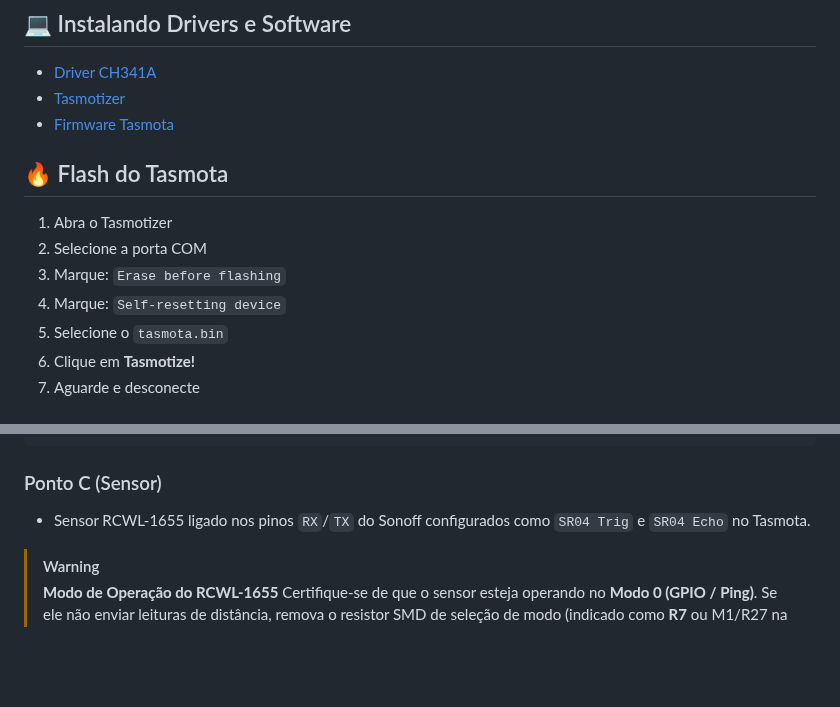
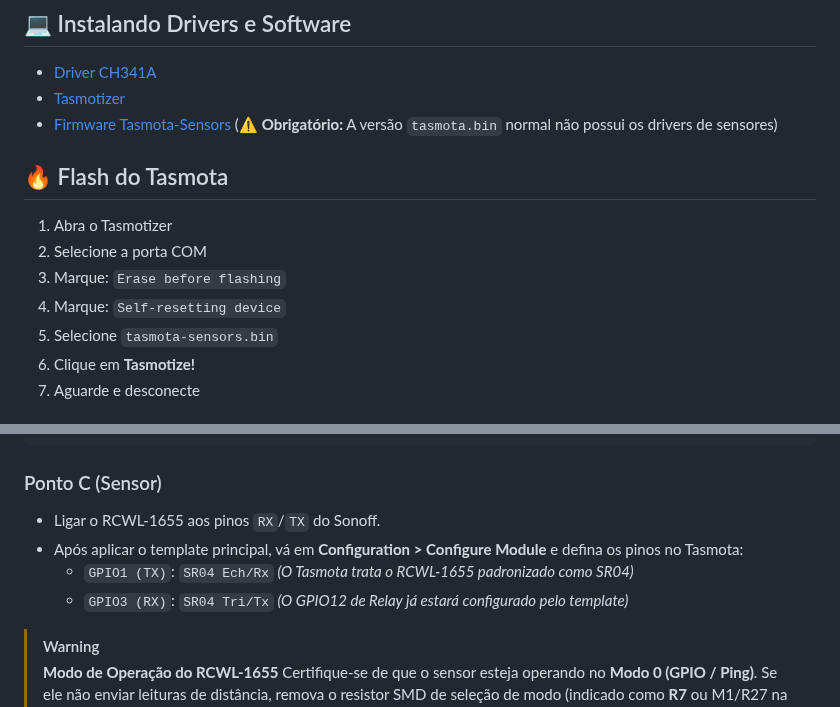
Before and after one commit to CaTeIM/DIY, a Markdown page: bomba_dagua_automatica.md, 2 parts joined by grey strips. GitHub-like rendering; blank space fills up the shorter version.

````diff
--- a/bomba_dagua_automatica.md
+++ b/bomba_dagua_automatica.md
@@ -67,7 +67,7 @@ Sistema automatizado para acionamento remoto de uma bomba d’água em local sem
 
 - [Driver CH341A](https://wch.cn/downloads/CH341SER_EXE.html)
 - [Tasmotizer](https://github.com/tasmota/tasmotizer/releases)
-- [Firmware Tasmota](https://ota.tasmota.com/tasmota/release/tasmota.bin)
+- [Firmware Tasmota-Sensors](https://ota.tasmota.com/tasmota/release/tasmota-sensors.bin) (⚠️ **Obrigatório:** A versão `tasmota.bin` normal não possui os drivers de sensores)
 
 ## 🔥 Flash do Tasmota
 
@@ -75,7 +75,7 @@ Sistema automatizado para acionamento remoto de uma bomba d’água em local sem
 2. Selecione a porta COM
 3. Marque: `Erase before flashing`
 4. Marque: `Self-resetting device`
-5. Selecione o `tasmota.bin`
+5. Selecione `tasmota-sensors.bin`
 6. Clique em **Tasmotize!**
 7. Aguarde e desconecte
 
@@ -120,7 +120,11 @@ SetOption65 1
  ```
 
 ### Ponto C (Sensor)
-- Sensor RCWL-1655 ligado nos pinos `RX`/`TX` do Sonoff configurados como `SR04 Trig` e `SR04 Echo` no Tasmota.
+- Ligar o RCWL-1655 aos pinos `RX`/`TX` do Sonoff.
+- Após aplicar o template principal, vá em **Configuration > Configure Module** e defina os pinos no Tasmota:
+  - `GPIO1 (TX)`: `SR04 Ech/Rx` *(O Tasmota trata o RCWL-1655 padronizado como SR04)*
+  - `GPIO3 (RX)`: `SR04 Tri/Tx`
+  *(O GPIO12 de Relay já estará configurado pelo template)*
 
 > [!WARNING]
 > **Modo de Operação do RCWL-1655**
````
Also changed, not shown: armadilha_choque.md (+25 -9 lines).
